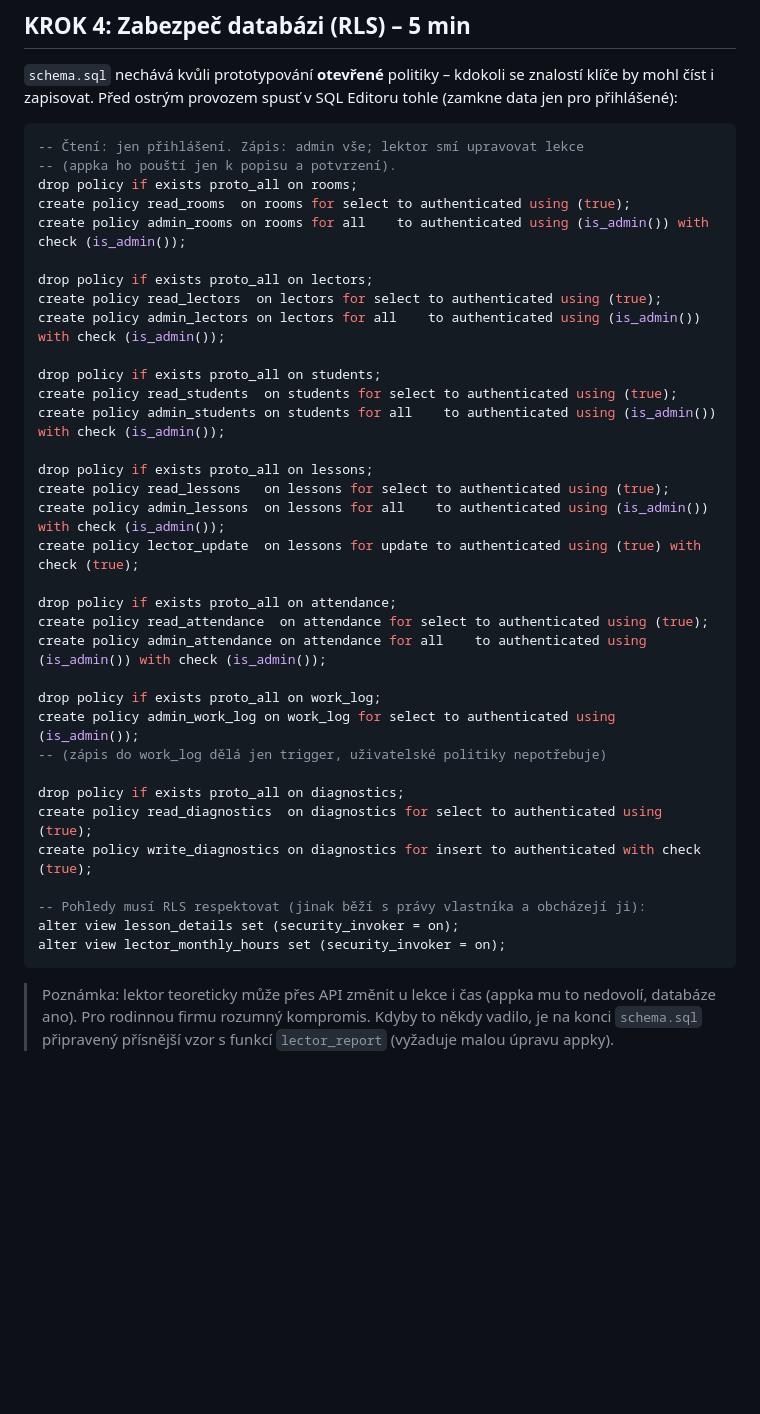
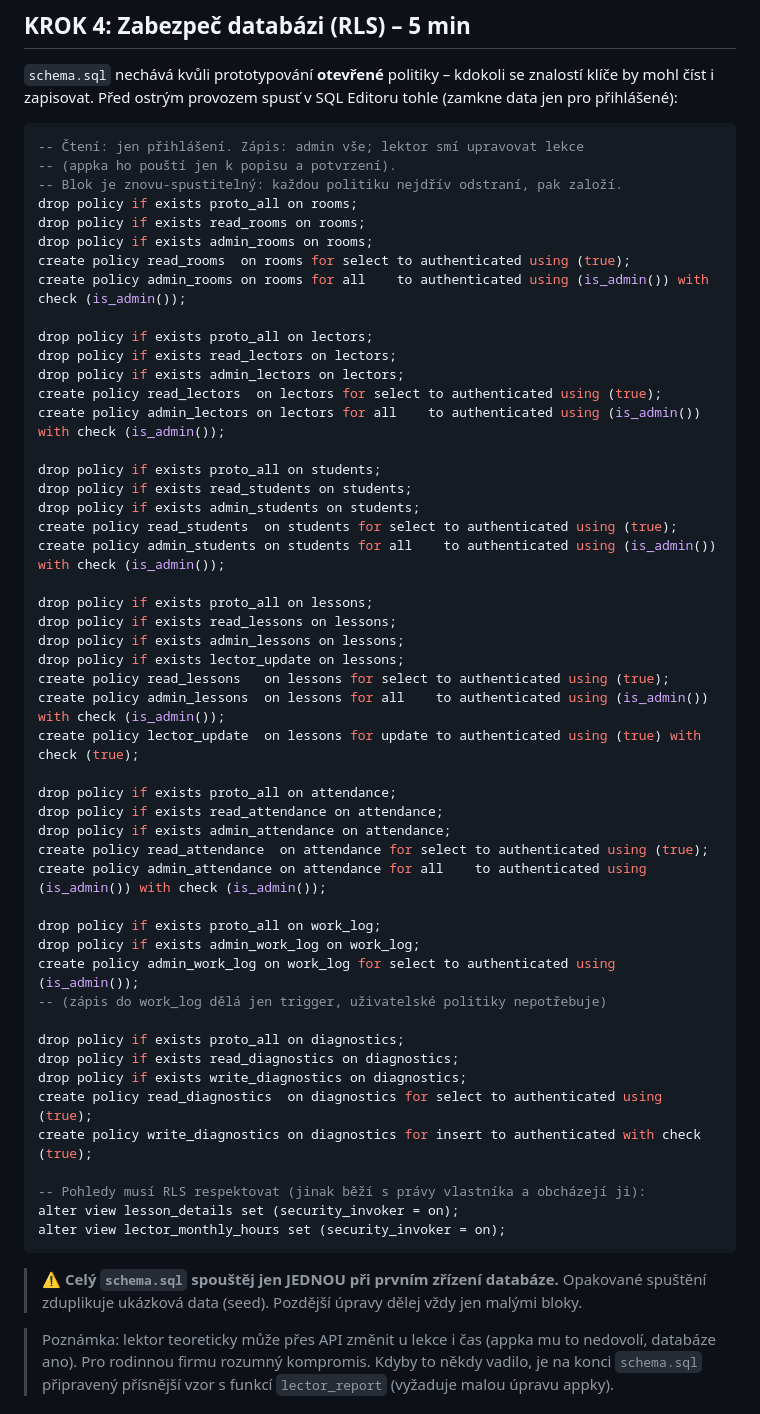
Before and after one commit to z9h67nnypb-ux/romaWork, a Markdown page: NASAZENI.md, the part around the change. Drawn GitHub-style; blank space fills up the shorter version.

Commit message:
NASAZENI: RLS blok znovu-spustitelny + varovani pred opakovanym behem schematu
Kazda produkcni politika se pred vytvorenim nejdriv odstrani (drop policy
if exists), takze opakovane spusteni bloku uz nespadne na chybu policy
already exists. Doplneno varovani, ze cely schema.sql se spousti jen jednou.

Co-Authored-By: Claude Fable 5 <noreply@anthropic.com>

````diff
--- a/NASAZENI.md
+++ b/NASAZENI.md
@@ -64,32 +64,47 @@ Editoru tohle (zamkne data jen pro přihlášené):
 ```sql
 -- Čtení: jen přihlášení. Zápis: admin vše; lektor smí upravovat lekce
 -- (appka ho pouští jen k popisu a potvrzení).
+-- Blok je znovu-spustitelný: každou politiku nejdřív odstraní, pak založí.
 drop policy if exists proto_all on rooms;
+drop policy if exists read_rooms on rooms;
+drop policy if exists admin_rooms on rooms;
 create policy read_rooms  on rooms for select to authenticated using (true);
 create policy admin_rooms on rooms for all    to authenticated using (is_admin()) with check (is_admin());
 
 drop policy if exists proto_all on lectors;
+drop policy if exists read_lectors on lectors;
+drop policy if exists admin_lectors on lectors;
 create policy read_lectors  on lectors for select to authenticated using (true);
 create policy admin_lectors on lectors for all    to authenticated using (is_admin()) with check (is_admin());
 
 drop policy if exists proto_all on students;
+drop policy if exists read_students on students;
+drop policy if exists admin_students on students;
 create policy read_students  on students for select to authenticated using (true);
 create policy admin_students on students for all    to authenticated using (is_admin()) with check (is_admin());
 
 drop policy if exists proto_all on lessons;
+drop policy if exists read_lessons on lessons;
+drop policy if exists admin_lessons on lessons;
+drop policy if exists lector_update on lessons;
 create policy read_lessons   on lessons for select to authenticated using (true);
 create policy admin_lessons  on lessons for all    to authenticated using (is_admin()) with check (is_admin());
 create policy lector_update  on lessons for update to authenticated using (true) with check (true);
 
 drop policy if exists proto_all on attendance;
+drop policy if exists read_attendance on attendance;
+drop policy if exists admin_attendance on attendance;
 create policy read_attendance  on attendance for select to authenticated using (true);
 create policy admin_attendance on attendance for all    to authenticated using (is_admin()) with check (is_admin());
 
 drop policy if exists proto_all on work_log;
+drop policy if exists admin_work_log on work_log;
 create policy admin_work_log on work_log for select to authenticated using (is_admin());
 -- (zápis do work_log dělá jen trigger, uživatelské politiky nepotřebuje)
 
 drop policy if exists proto_all on diagnostics;
+drop policy if exists read_diagnostics on diagnostics;
+drop policy if exists write_diagnostics on diagnostics;
 create policy read_diagnostics  on diagnostics for select to authenticated using (true);
 create policy write_diagnostics on diagnostics for insert to authenticated with check (true);
 
@@ -97,6 +112,10 @@ create policy write_diagnostics on diagnostics for insert to authenticated with
 alter view lesson_details set (security_invoker = on);
 alter view lector_monthly_hours set (security_invoker = on);
 ```
+
+> ⚠️ **Celý `schema.sql` spouštěj jen JEDNOU při prvním zřízení databáze.**
+> Opakované spuštění zduplikuje ukázková data (seed). Pozdější úpravy dělej
+> vždy jen malými bloky.
 
 > Poznámka: lektor teoreticky může přes API změnit u lekce i čas (appka mu to
 > nedovolí, databáze ano). Pro rodinnou firmu rozumný kompromis. Kdyby to
````
